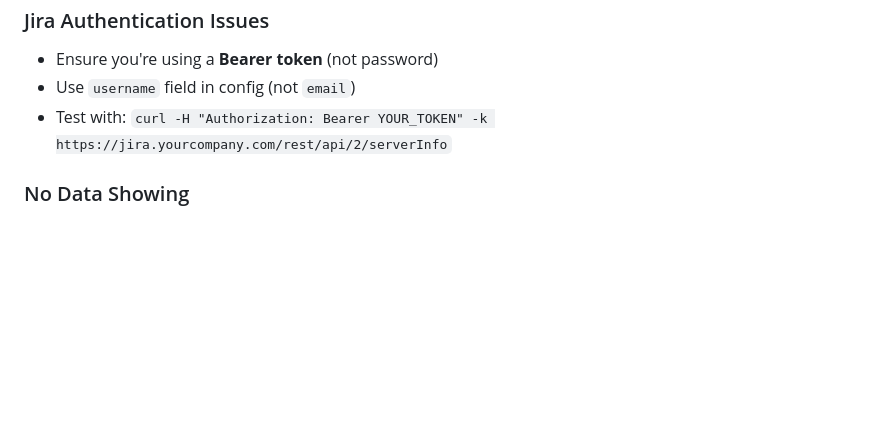
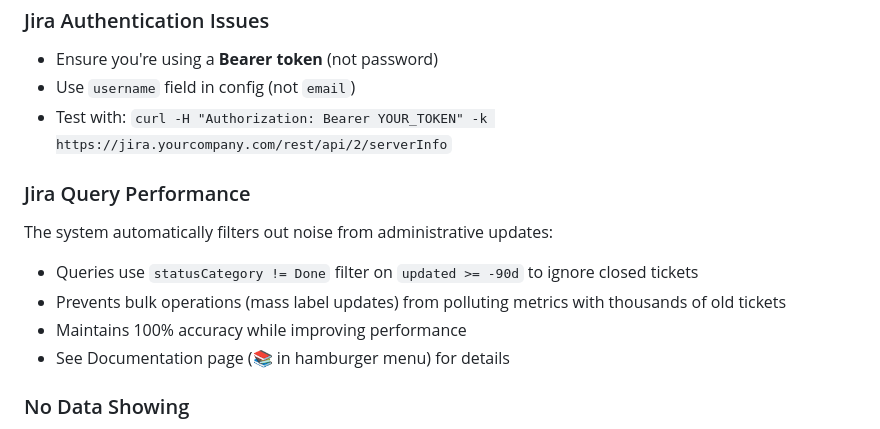
Before and after one commit to maroszoli-goto/engineering-metrics-dashboard, a Markdown page: README.md, the part around the change. Rendered like a GitHub page; blank space fills up the shorter version.

Commit message:
Document Jira query optimization in README troubleshooting
Added note to README.md troubleshooting section explaining that
the system automatically filters out administrative update noise
using statusCategory filtering.

References the Documentation page for full details.

Co-Authored-By: Claude <noreply@anthropic.com>

```diff
--- a/README.md
+++ b/README.md
@@ -344,6 +344,13 @@ GraphQL has a separate limit, so this is rare.
 - Use `username` field in config (not `email`)
 - Test with: `curl -H "Authorization: Bearer YOUR_TOKEN" -k https://jira.yourcompany.com/rest/api/2/serverInfo`
 
+### Jira Query Performance
+The system automatically filters out noise from administrative updates:
+- Queries use `statusCategory != Done` filter on `updated >= -90d` to ignore closed tickets
+- Prevents bulk operations (mass label updates) from polluting metrics with thousands of old tickets
+- Maintains 100% accuracy while improving performance
+- See Documentation page (📚 in hamburger menu) for details
+
 ### No Data Showing
 - Check team members are listed correctly in config
 - Verify Jira filter IDs are correct (run `list_jira_filters.py`)
```
